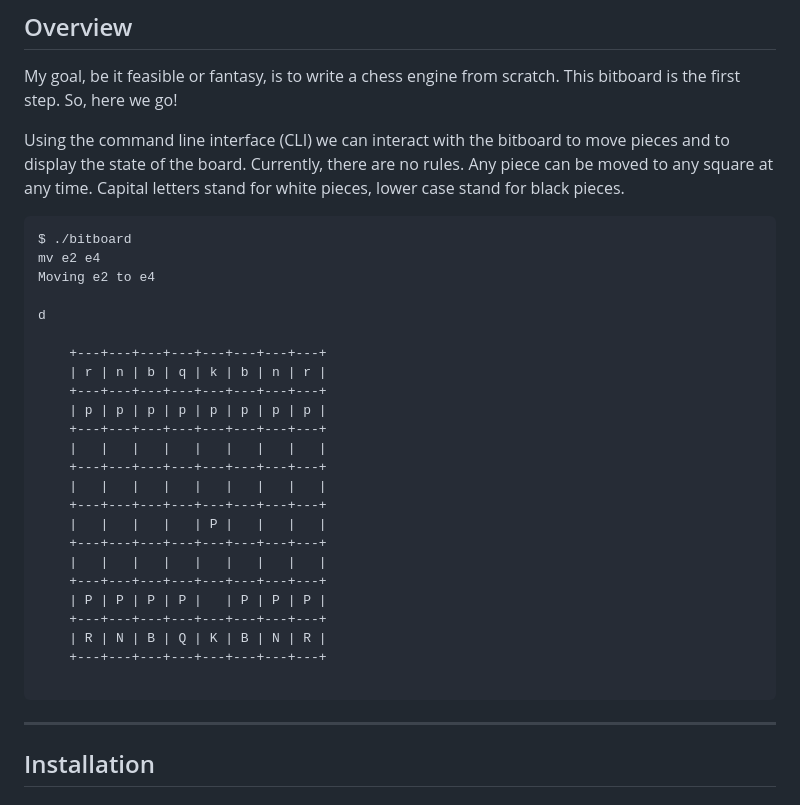
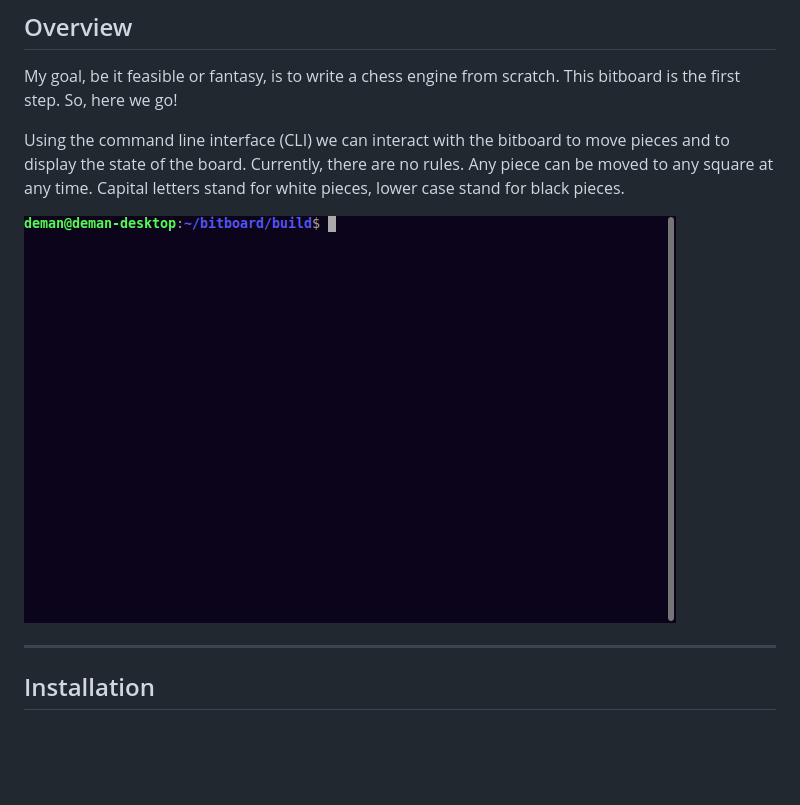
Before and after one commit to de-Manzanares/bitboard, a Markdown page: README.md, the part around the change. GitHub-like rendering; pictures changed too: gif/overview.gif (added); blank space fills up the shorter version.

Commit message:
cool gif

````diff
--- a/README.md
+++ b/README.md
@@ -7,32 +7,7 @@ Using the command line interface (CLI) we can interact with the bitboard to move
 and to display the state of the board. Currently, there are no rules. Any piece can be moved to any square at any time.
 Capital letters stand for white pieces, lower case stand for black pieces.
 
-```angular2html
-$ ./bitboard
-mv e2 e4
-Moving e2 to e4
-
-d
-
-    +---+---+---+---+---+---+---+---+
-    | r | n | b | q | k | b | n | r |
-    +---+---+---+---+---+---+---+---+
-    | p | p | p | p | p | p | p | p |
-    +---+---+---+---+---+---+---+---+
-    |   |   |   |   |   |   |   |   |
-    +---+---+---+---+---+---+---+---+
-    |   |   |   |   |   |   |   |   |
-    +---+---+---+---+---+---+---+---+
-    |   |   |   |   | P |   |   |   |
-    +---+---+---+---+---+---+---+---+
-    |   |   |   |   |   |   |   |   |
-    +---+---+---+---+---+---+---+---+
-    | P | P | P | P |   | P | P | P |
-    +---+---+---+---+---+---+---+---+
-    | R | N | B | Q | K | B | N | R |
-    +---+---+---+---+---+---+---+---+
-
-```
+![overview.gif](gif%2Foverview.gif)
 
 ---
 
````
